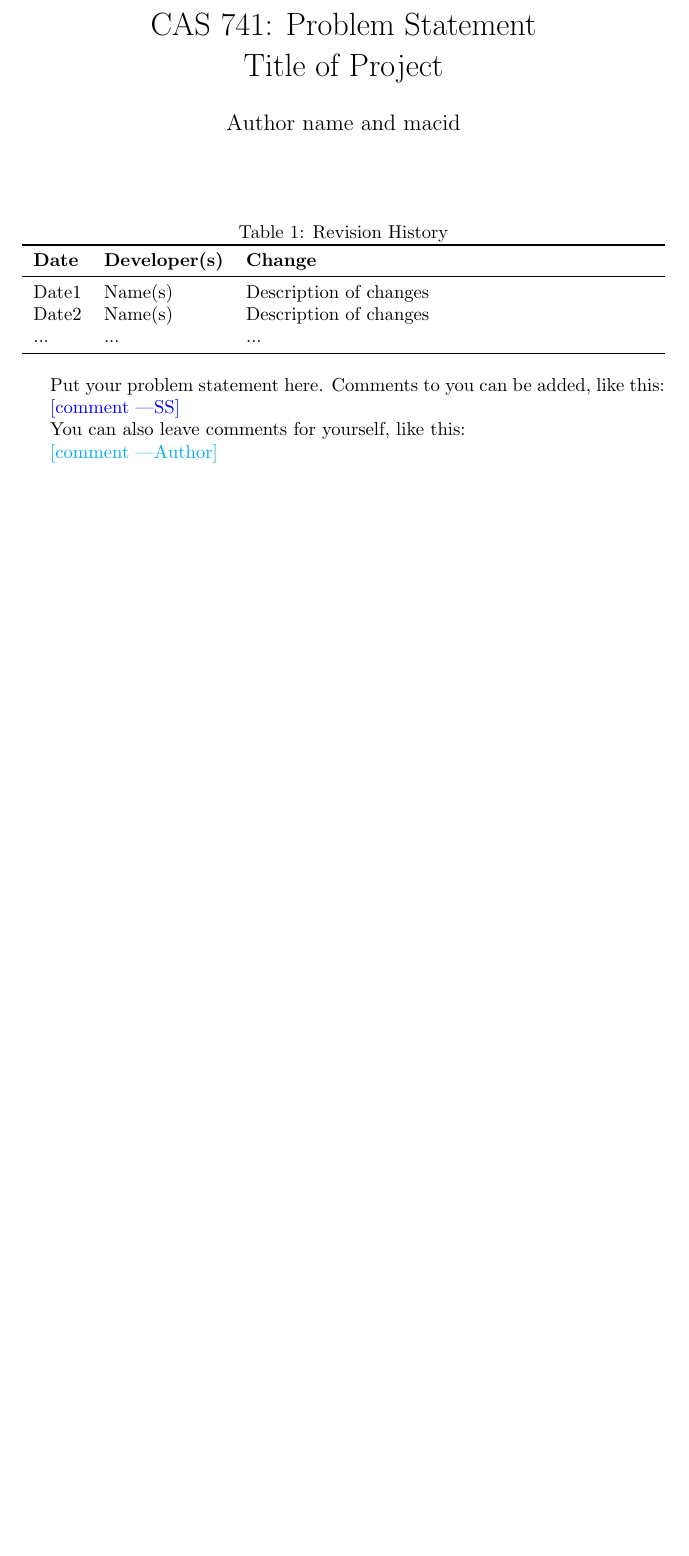
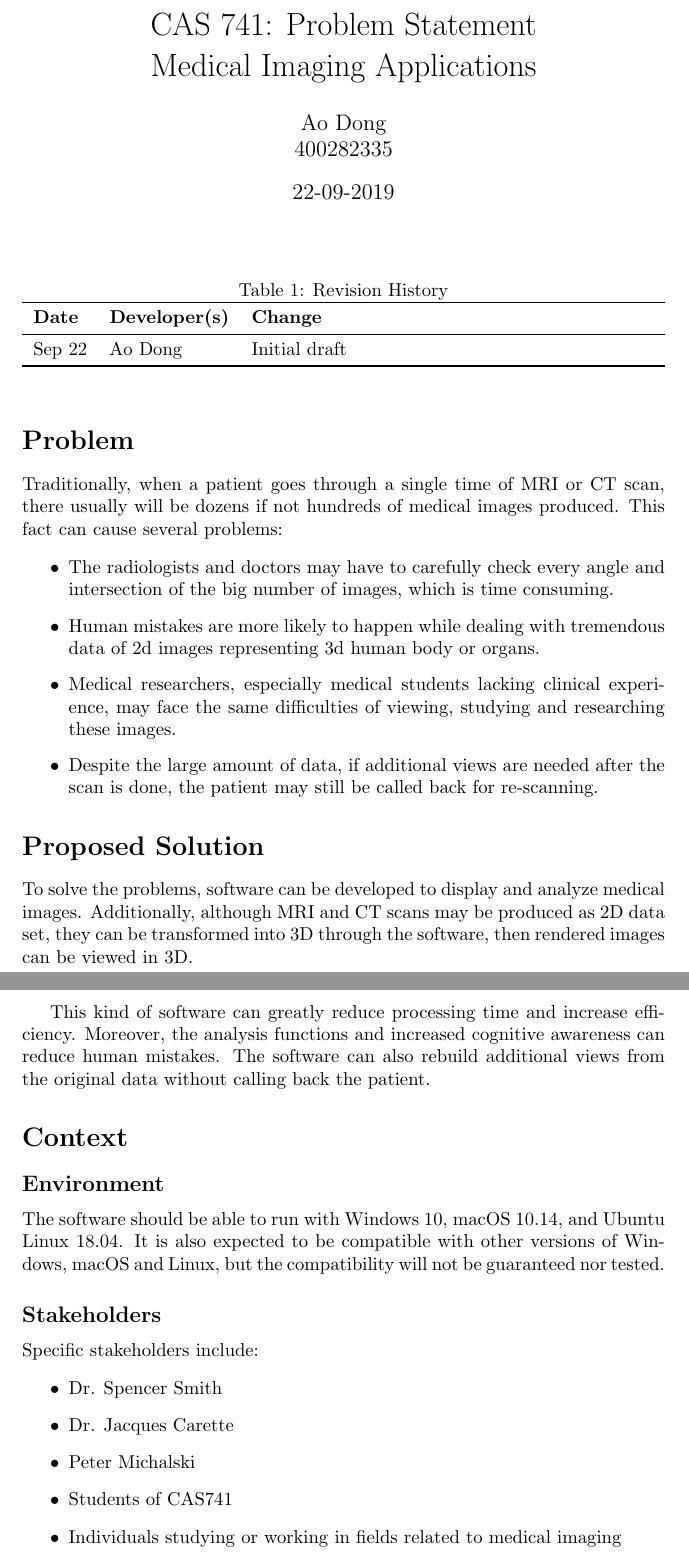
Before and after one commit to Ao99/CAS741, a LaTeX document (docs/ProblemStatement/ProblemStatement.tex): part of the page before the commit and two parts of pages 1 and 2 of 2 after it, the two joined at a grey line, cut so that both start at the same text, the shorter picture padded with empty space. Compiled offline with pdfLaTeX.

Commit message:
add problem statement initial draft

```diff
--- a/docs/ProblemStatement/ProblemStatement.tex
+++ b/docs/ProblemStatement/ProblemStatement.tex
@@ -3,11 +3,11 @@
 \usepackage{tabularx}
 \usepackage{booktabs}
 
-\title{CAS 741: Problem Statement\\Title of Project}
+\title{CAS 741: Problem Statement\\Medical Imaging Applications}
 
-\author{Author name and macid}
+\author{Ao Dong\\400282335}
 
-\date{}
+\date{22-09-2019}
 
 \input{../Comments}
 
@@ -21,19 +21,39 @@
 \toprule
 \textbf{Date} & \textbf{Developer(s)} & \textbf{Change}\\
 \midrule
-Date1 & Name(s) & Description of changes\\
-Date2 & Name(s) & Description of changes\\
-... & ... & ...\\
+Sep 22 & Ao Dong & Initial draft\\
 \bottomrule
 \end{tabularx}
 \end{table}
 
-Put your problem statement here.  Comments to you can be added, like this:
+\section*{Problem}
+Traditionally, when a patient goes through a single time of MRI or CT scan, there usually will be dozens if not hundreds of medical images produced. This fact can cause several problems:
 
-\wss{comment}
+\begin{itemize}
+\item The radiologists and doctors may have to carefully check every angle and intersection of the big number of images, which is time consuming.
+\item Human mistakes are more likely to happen while dealing with tremendous data of 2d images representing 3d human body or organs.
+\item Medical researchers, especially medical students lacking clinical experience, may face the same difficulties of viewing, studying and researching these images.
+\item Despite the large amount of data, if additional views are needed after the scan is done, the patient may still be called back for re-scanning.
+\end{itemize}
 
-You can also leave comments for yourself, like this:
+\section*{Proposed Solution}
+To solve the problems, software can be developed to display and analyze medical images. Additionally, although MRI and CT scans may be produced as 2D data set, they can be transformed into 3D through the software, then rendered images can be viewed in 3D.
 
-\an{comment}
+\medskip
+This kind of software can greatly reduce processing time and increase efficiency. Moreover, the analysis functions and increased cognitive awareness can reduce human mistakes. The software can also rebuild additional views from the original data without calling back the patient.
+
+\section*{Context}
+ \subsection*{Environment}
+The software should be able to run with Windows 10, macOS 10.14, and Ubuntu Linux 18.04. It is also expected to be compatible with other versions of Windows, macOS and Linux, but the compatibility will not be guaranteed nor tested.
+
+ \subsection*{Stakeholders}
+Specific stakeholders include:
+\begin{itemize}
+\item Dr. Spencer Smith
+\item Dr. Jacques Carette
+\item Peter Michalski
+\item Students of CAS741
+\item Individuals studying or working in fields related to medical imaging
+\end{itemize}
 
 \end{document}
```
Also changed, not shown: docs/ProblemStatement/ProblemStatement.pdf.
